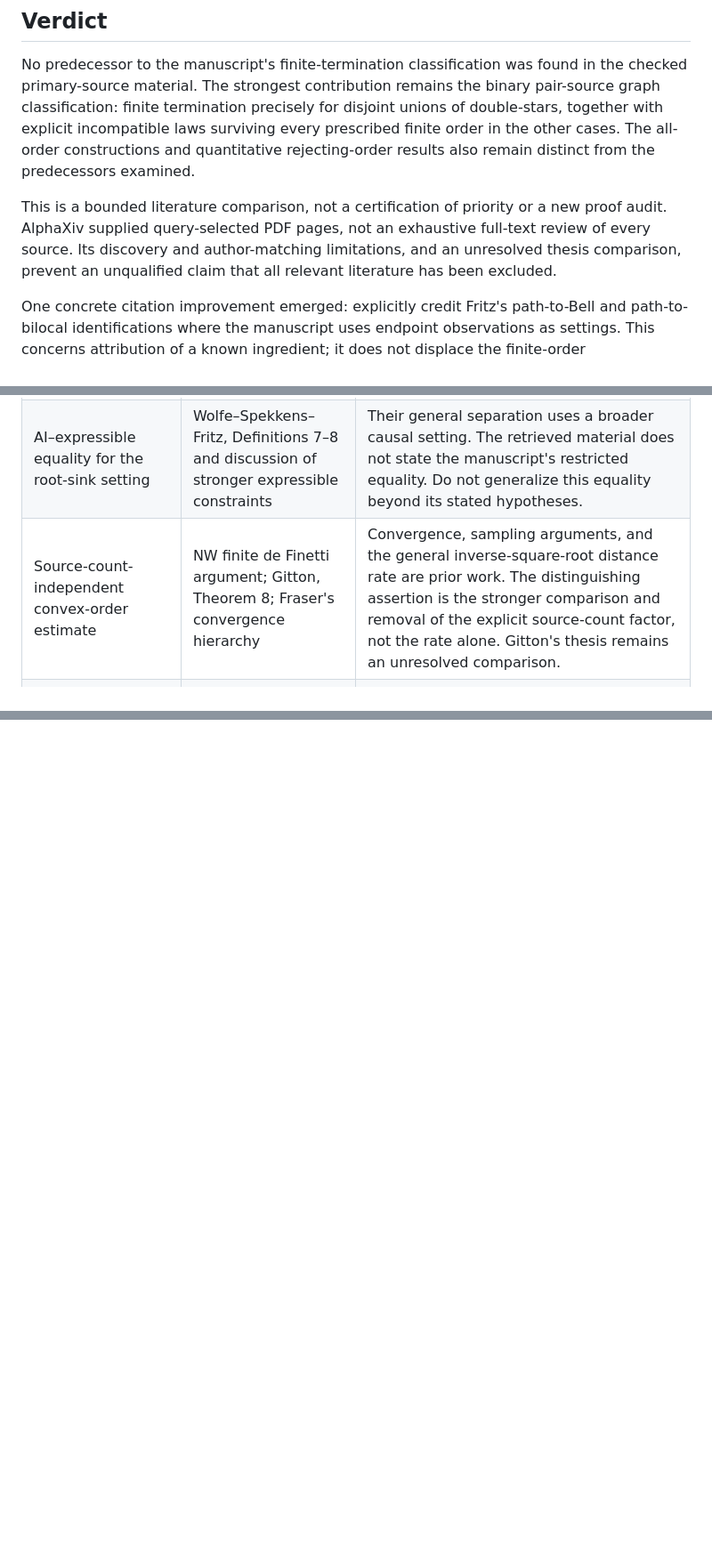
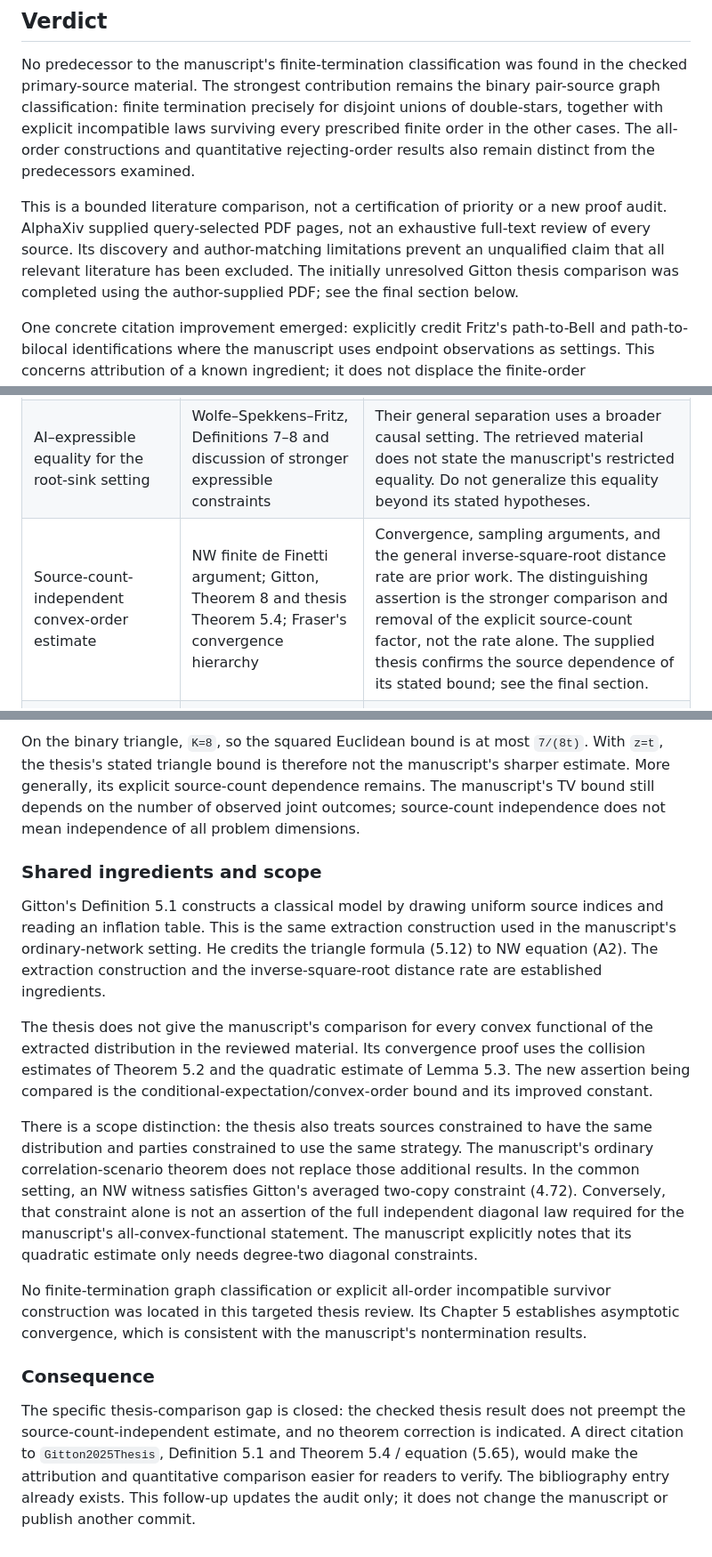
Before and after one commit to williamjblair/inflation-termination, a Markdown page: paper/review/ALPHAXIV_NOVELTY_AUDIT_2026-09-16.md, 3 parts joined by grey strips. Shown at 89% size. Drawn GitHub-style; blank space fills up the shorter version.

```diff
--- a/paper/review/ALPHAXIV_NOVELTY_AUDIT_2026-09-16.md
+++ b/paper/review/ALPHAXIV_NOVELTY_AUDIT_2026-09-16.md
@@ -6,7 +6,7 @@ Date: 2026-09-16. Manuscript evaluated: commit `934c4741617c5632421ed2657ebc0649
 
 No predecessor to the manuscript's finite-termination classification was found in the checked primary-source material. The strongest contribution remains the binary pair-source graph classification: finite termination precisely for disjoint unions of double-stars, together with explicit incompatible laws surviving every prescribed finite order in the other cases. The all-order constructions and quantitative rejecting-order results also remain distinct from the predecessors examined.
 
-This is a bounded literature comparison, not a certification of priority or a new proof audit. AlphaXiv supplied query-selected PDF pages, not an exhaustive full-text review of every source. Its discovery and author-matching limitations, and an unresolved thesis comparison, prevent an unqualified claim that all relevant literature has been excluded.
+This is a bounded literature comparison, not a certification of priority or a new proof audit. AlphaXiv supplied query-selected PDF pages, not an exhaustive full-text review of every source. Its discovery and author-matching limitations prevent an unqualified claim that all relevant literature has been excluded. The initially unresolved Gitton thesis comparison was completed using the author-supplied PDF; see the final section below.
 
 One concrete citation improvement emerged: explicitly credit Fritz's path-to-Bell and path-to-bilocal identifications where the manuscript uses endpoint observations as settings. This concerns attribution of a known ingredient; it does not displace the finite-order reconstruction or the all-order path witnesses.
 
@@ -18,7 +18,7 @@ One concrete citation improvement emerged: explicitly credit Fritz's path-to-Bel
 | Incompatible distributions accepted at arbitrarily prescribed orders | NW's order-two triangle examples and polynomial-optimization nonattainment example | The optimization example concerns a scenario where every distribution is compatible. It does not establish nontermination of compatibility testing. No replacement for the manuscript's all-order compatibility witnesses was found. |
 | Path reconstruction and five-path obstruction | Fritz, Theorems 2.4 and 2.9; the bilocal inequality already cited in the manuscript | The conversion from endpoint observations to measurement settings is established prior work. The contribution here is the inflation-order theorem and the accepted incompatible families. Add explicit Fritz citations. |
 | AI–expressible equality for the root-sink setting | Wolfe–Spekkens–Fritz, Definitions 7–8 and discussion of stronger expressible constraints | Their general separation uses a broader causal setting. The retrieved material does not state the manuscript's restricted equality. Do not generalize this equality beyond its stated hypotheses. |
-| Source-count-independent convex-order estimate | NW finite de Finetti argument; Gitton, Theorem 8; Fraser's convergence hierarchy | Convergence, sampling arguments, and the general inverse-square-root distance rate are prior work. The distinguishing assertion is the stronger comparison and removal of the explicit source-count factor, not the rate alone. Gitton's thesis remains an unresolved comparison. |
+| Source-count-independent convex-order estimate | NW finite de Finetti argument; Gitton, Theorem 8 and thesis Theorem 5.4; Fraser's convergence hierarchy | Convergence, sampling arguments, and the general inverse-square-root distance rate are prior work. The distinguishing assertion is the stronger comparison and removal of the explicit source-count factor, not the rate alone. The supplied thesis confirms the source dependence of its stated bound; see the final section. |
 | Distance-dependent rejecting order and rational input-size bounds | Existing convergence bounds and finite-level nonlocality certificates | No matching all-order lower bound, defect-family scaling, or rational-bitlength rejecting-order theorem was found in the checked material. An inflation-order lower bound is not a runtime lower bound for every compatibility algorithm. |
 | Parity repair and cubic certificates | Boreiri et al.; earlier WSF polynomial inequalities | Exact and robust triangle parity rigidity are prior work. Boreiri et al. obtain a repair bound at most three times the parity error; the manuscript's five-times-error bound is not an improved robustness constant. Cubic network inequalities also predate this paper. The specific certificate can be useful without a claim to inventing either ingredient. |
 | Order-indexed fan inequalities | WSF marginal-polytope method; Fraser–Wolfe wagon-wheel and web inequalities | The certificate method is established. The possible new content is the displayed family indexed by order and its quantitative consequence. Algebraic independence from every earlier inequality was not established by this audit. |
@@ -77,0 +124,15 @@ At the author's request, both Fritz citations were added after this audit, and t
+On the binary triangle, `K=8`, so the squared Euclidean bound is at most `7/(8t)`. With `z=t`, the thesis's stated triangle bound is therefore not the manuscript's sharper estimate. More generally, its explicit source-count dependence remains. The manuscript's TV bound still depends on the number of observed joint outcomes; source-count independence does not mean independence of all problem dimensions.
+
+### Shared ingredients and scope
+
+Gitton's Definition 5.1 constructs a classical model by drawing uniform source indices and reading an inflation table. This is the same extraction construction used in the manuscript's ordinary-network setting. He credits the triangle formula (5.12) to NW equation (A2). The extraction construction and the inverse-square-root distance rate are established ingredients.
+
+The thesis does not give the manuscript's comparison for every convex functional of the extracted distribution in the reviewed material. Its convergence proof uses the collision estimates of Theorem 5.2 and the quadratic estimate of Lemma 5.3. The new assertion being compared is the conditional-expectation/convex-order bound and its improved constant.
+
+There is a scope distinction: the thesis also treats sources constrained to have the same distribution and parties constrained to use the same strategy. The manuscript's ordinary correlation-scenario theorem does not replace those additional results. In the common setting, an NW witness satisfies Gitton's averaged two-copy constraint (4.72). Conversely, that constraint alone is not an assertion of the full independent diagonal law required for the manuscript's all-convex-functional statement. The manuscript explicitly notes that its quadratic estimate only needs degree-two diagonal constraints.
+
+No finite-termination graph classification or explicit all-order incompatible survivor construction was located in this targeted thesis review. Its Chapter 5 establishes asymptotic convergence, which is consistent with the manuscript's nontermination results.
+
+### Consequence
+
+The specific thesis-comparison gap is closed: the checked thesis result does not preempt the source-count-independent estimate, and no theorem correction is indicated. A direct citation to `Gitton2025Thesis`, Definition 5.1 and Theorem 5.4 / equation (5.65), would make the attribution and quantitative comparison easier for readers to verify. The bibliography entry already exists. This follow-up updates the audit only; it does not change the manuscript or publish another commit.
```
Also changed, not shown: other parts of paper/review/ALPHAXIV_NOVELTY_AUDIT_2026-09-16.md (+48 -2 lines).
